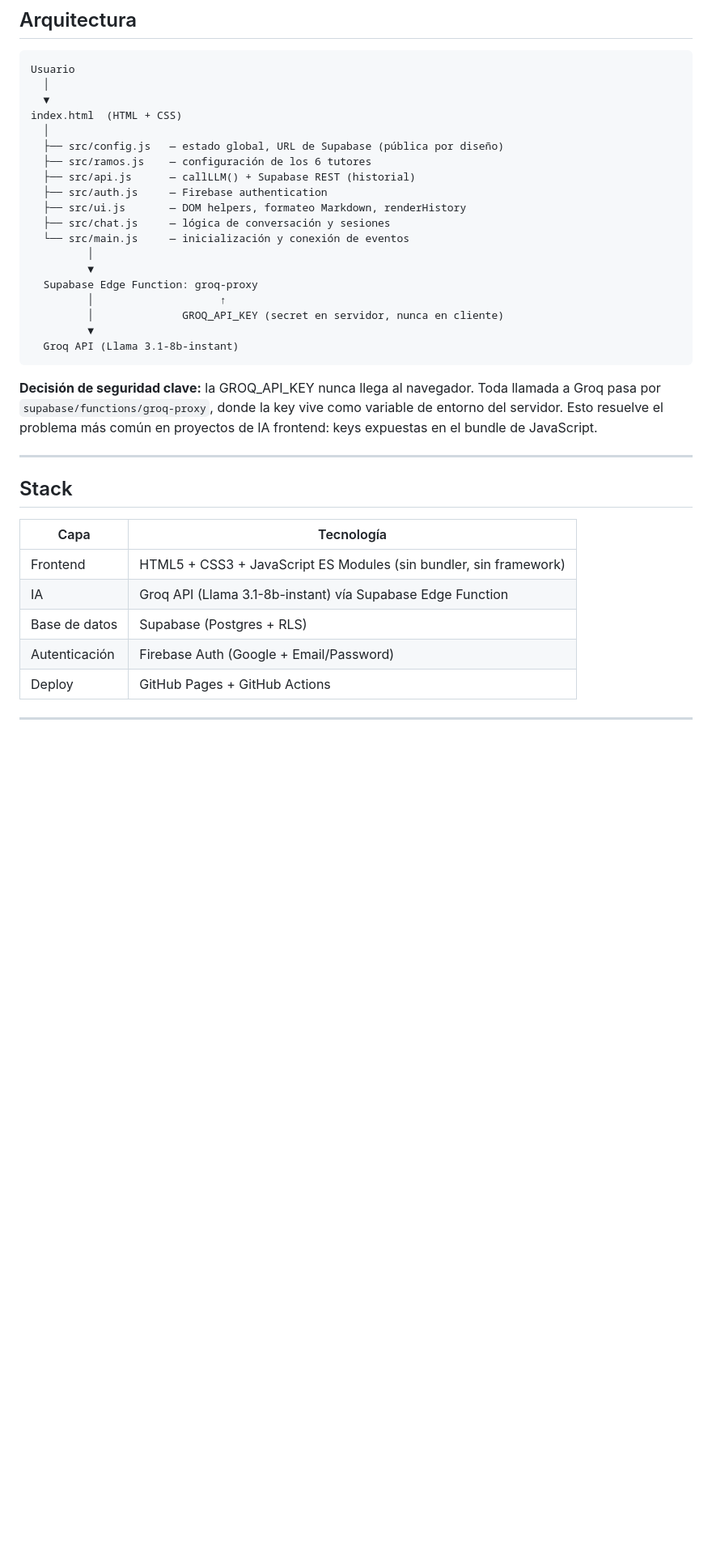
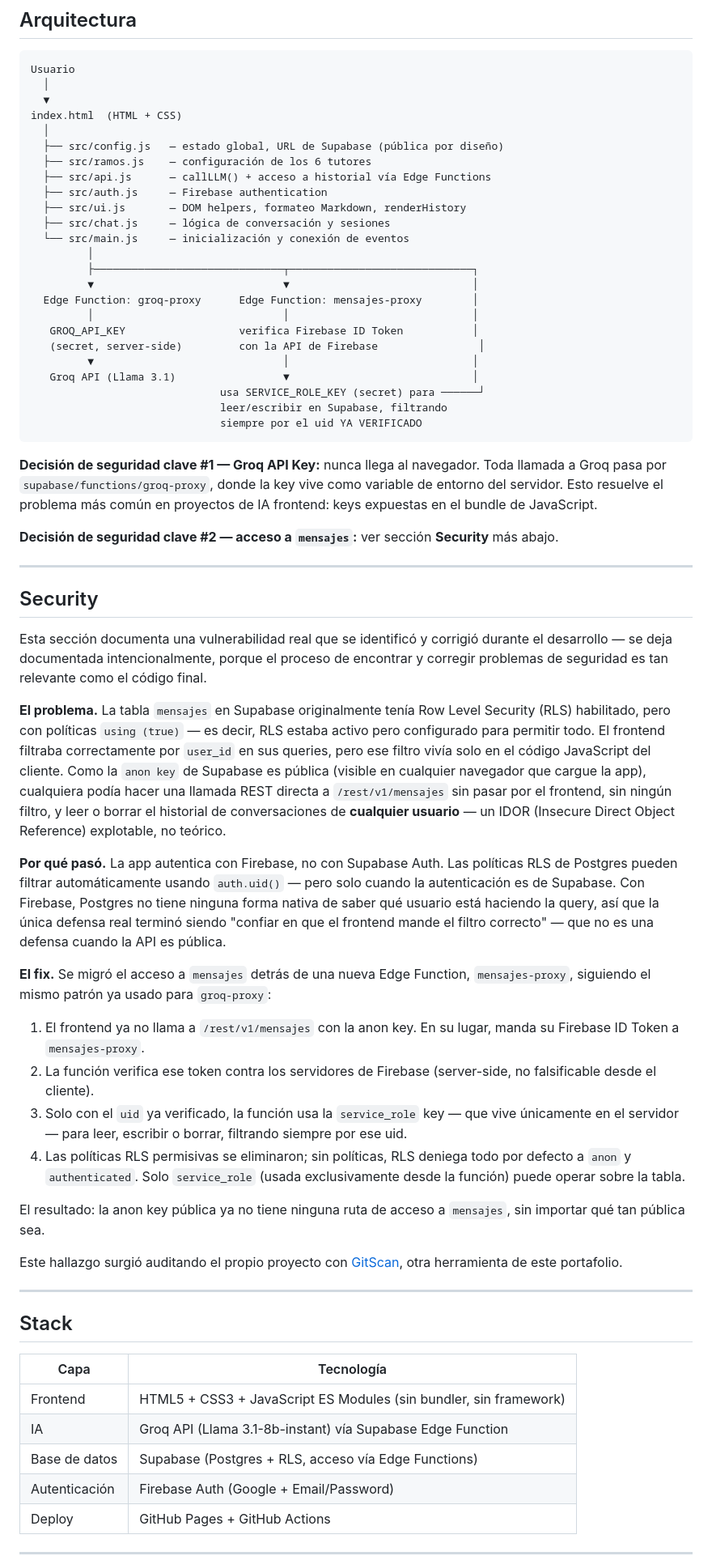
Before and after one commit to fabianix8-collab/EstudioIA, a Markdown page: README.md, the part around one of its changes. Shown at 81% size. GitHub-like rendering; blank space fills up the shorter version.

Commit message:
docs: document IDOR fix in mensajes table

````diff
--- a/README.md
+++ b/README.md
@@ -44,21 +44,49 @@ index.html  (HTML + CSS)
   │
   ├── src/config.js   — estado global, URL de Supabase (pública por diseño)
   ├── src/ramos.js    — configuración de los 6 tutores
-  ├── src/api.js      — callLLM() + Supabase REST (historial)
+  ├── src/api.js      — callLLM() + acceso a historial vía Edge Functions
   ├── src/auth.js     — Firebase authentication
   ├── src/ui.js       — DOM helpers, formateo Markdown, renderHistory
   ├── src/chat.js     — lógica de conversación y sesiones
   └── src/main.js     — inicialización y conexión de eventos
          │
-         ▼
-  Supabase Edge Function: groq-proxy
-         │                    ↑
-         │              GROQ_API_KEY (secret en servidor, nunca en cliente)
-         ▼
-  Groq API (Llama 3.1-8b-instant)
+         ├──────────────────────────────┬─────────────────────────────┐
+         ▼                              ▼                             │
+  Edge Function: groq-proxy      Edge Function: mensajes-proxy        │
+         │                              │                             │
+   GROQ_API_KEY                  verifica Firebase ID Token           │
+   (secret, server-side)         con la API de Firebase                │
+         ▼                              │                             │
+   Groq API (Llama 3.1)                 ▼                             │
+                              usa SERVICE_ROLE_KEY (secret) para ──────┘
+                              leer/escribir en Supabase, filtrando
+                              siempre por el uid YA VERIFICADO
 ```
 
-**Decisión de seguridad clave:** la GROQ_API_KEY nunca llega al navegador. Toda llamada a Groq pasa por `supabase/functions/groq-proxy`, donde la key vive como variable de entorno del servidor. Esto resuelve el problema más común en proyectos de IA frontend: keys expuestas en el bundle de JavaScript.
+**Decisión de seguridad clave #1 — Groq API Key:** nunca llega al navegador. Toda llamada a Groq pasa por `supabase/functions/groq-proxy`, donde la key vive como variable de entorno del servidor. Esto resuelve el problema más común en proyectos de IA frontend: keys expuestas en el bundle de JavaScript.
+
+**Decisión de seguridad clave #2 — acceso a `mensajes`:** ver sección **Security** más abajo.
+
+---
+
+## Security
+
+Esta sección documenta una vulnerabilidad real que se identificó y corrigió durante el desarrollo — se deja documentada intencionalmente, porque el proceso de encontrar y corregir problemas de seguridad es tan relevante como el código final.
+
+**El problema.** La tabla `mensajes` en Supabase originalmente tenía Row Level Security (RLS) habilitado, pero con políticas `using (true)` — es decir, RLS estaba activo pero configurado para permitir todo. El frontend filtraba correctamente por `user_id` en sus queries, pero ese filtro vivía solo en el código JavaScript del cliente. Como la `anon key` de Supabase es pública (visible en cualquier navegador que cargue la app), cualquiera podía hacer una llamada REST directa a `/rest/v1/mensajes` sin pasar por el frontend, sin ningún filtro, y leer o borrar el historial de conversaciones de **cualquier usuario** — un IDOR (Insecure Direct Object Reference) explotable, no teórico.
+
+**Por qué pasó.** La app autentica con Firebase, no con Supabase Auth. Las políticas RLS de Postgres pueden filtrar automáticamente usando `auth.uid()` — pero solo cuando la autenticación es de Supabase. Con Firebase, Postgres no tiene ninguna forma nativa de saber qué usuario está haciendo la query, así que la única defensa real terminó siendo "confiar en que el frontend mande el filtro correcto" — que no es una defensa cuando la API es pública.
+
+**El fix.** Se migró el acceso a `mensajes` detrás de una nueva Edge Function, `mensajes-proxy`, siguiendo el mismo patrón ya usado para `groq-proxy`:
+
+1. El frontend ya no llama a `/rest/v1/mensajes` con la anon key. En su lugar, manda su Firebase ID Token a `mensajes-proxy`.
+2. La función verifica ese token contra los servidores de Firebase (server-side, no falsificable desde el cliente).
+3. Solo con el `uid` ya verificado, la función usa la `service_role` key — que vive únicamente en el servidor — para leer, escribir o borrar, filtrando siempre por ese uid.
+4. Las políticas RLS permisivas se eliminaron; sin políticas, RLS deniega todo por defecto a `anon` y `authenticated`. Solo `service_role` (usada exclusivamente desde la función) puede operar sobre la tabla.
+
+El resultado: la anon key pública ya no tiene ninguna ruta de acceso a `mensajes`, sin importar qué tan pública sea.
+
+Este hallazgo surgió auditando el propio proyecto con [GitScan](https://github.com/fabianix8-collab/gitscan), otra herramienta de este portafolio.
 
 ---
 
@@ -68,7 +96,7 @@ index.html  (HTML + CSS)
 |------|-----------|
 | Frontend | HTML5 + CSS3 + JavaScript ES Modules (sin bundler, sin framework) |
 | IA | Groq API (Llama 3.1-8b-instant) vía Supabase Edge Function |
-| Base de datos | Supabase (Postgres + RLS) |
+| Base de datos | Supabase (Postgres + RLS, acceso vía Edge Functions) |
 | Autenticación | Firebase Auth (Google + Email/Password) |
 | Deploy | GitHub Pages + GitHub Actions |
 
````
Also changed, not shown: other parts of README.md (+17 -14 lines).
